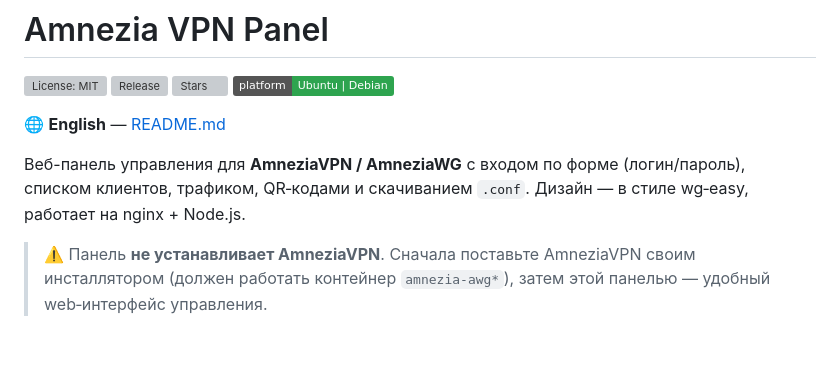
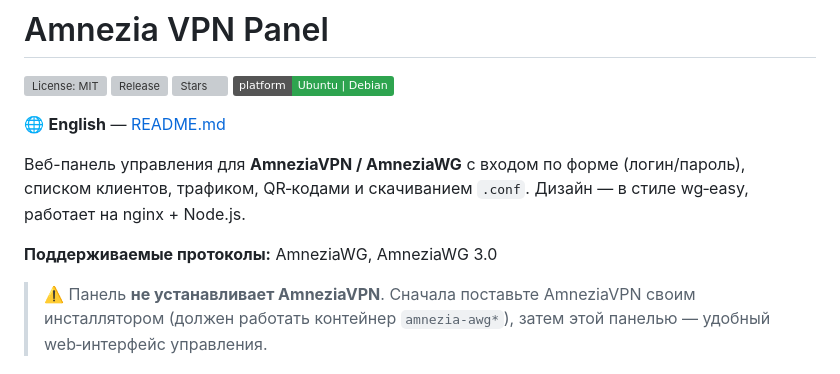
Before and after one commit to kalininvv1974/amnezia-vpn-panel, a Markdown page: README.ru.md, the part around the change. Rendered like a GitHub page; badges without logos; blank space fills up the shorter version; grey boxes are pictures that could not be loaded.

Commit message:
docs: поддерживаемые протоколы (AmneziaWG, AmneziaWG 3.0) в описании

```diff
--- a/README.ru.md
+++ b/README.ru.md
@@ -8,6 +8,8 @@
 🌐 **English** — [README.md](README.md)
 
 Веб-панель управления для **AmneziaVPN / AmneziaWG** с входом по форме (логин/пароль), списком клиентов, трафиком, QR‑кодами и скачиванием `.conf`. Дизайн — в стиле wg‑easy, работает на nginx + Node.js.
+
+**Поддерживаемые протоколы:** AmneziaWG, AmneziaWG 3.0
 
 > ⚠️ Панель **не устанавливает AmneziaVPN**. Сначала поставьте AmneziaVPN своим инсталлятором (должен работать контейнер `amnezia-awg*`), затем этой панелью — удобный web‑интерфейс управления.
 
```
Also changed, not shown: README.md (+2 -0 lines), WORKING_STATE.md (+16 -0 lines).
